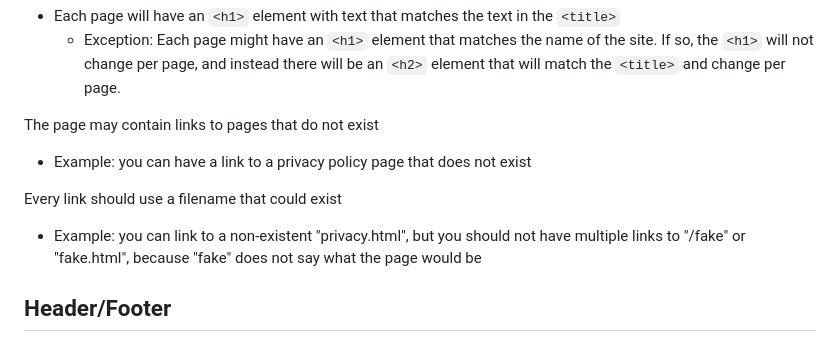
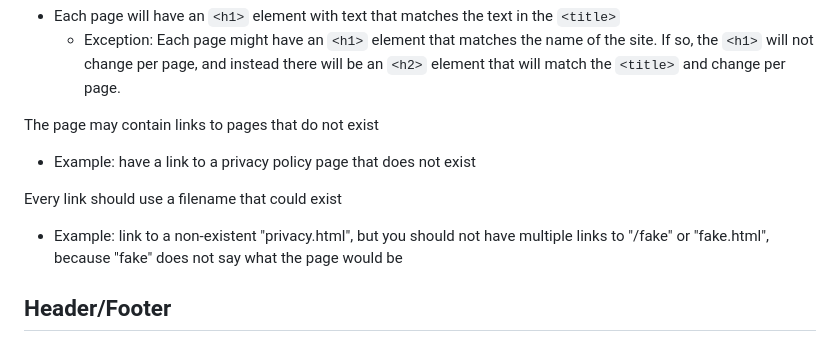
Before and after one commit to Muyun2023/OhmyJ_Zoo, a Markdown page: README.md, the part around the change. GitHub-like rendering.

```diff
--- a/README.md
+++ b/README.md
@@ -20,10 +20,10 @@ Each page will have a `<title>` element that names the page.
   - Exception: Each page might have an `<h1>` element that matches the name of the site.  If so, the `<h1>` will not change per page, and instead there will be an `<h2>` element that will match the `<title>` and change per page.
 
 The page may contain links to pages that do not exist
-- Example: you can have a link to a privacy policy page that does not exist
+- Example:  have a link to a privacy policy page that does not exist
 
 Every link should use a filename that could exist
-- Example: you can link to a non-existent "privacy.html", but you should not have multiple links to "/fake" or "fake.html", because "fake" does not say what the page would be
+- Example:  link to a non-existent "privacy.html", but you should not have multiple links to "/fake" or "fake.html", because "fake" does not say what the page would be
 
 ## Header/Footer
 
```
